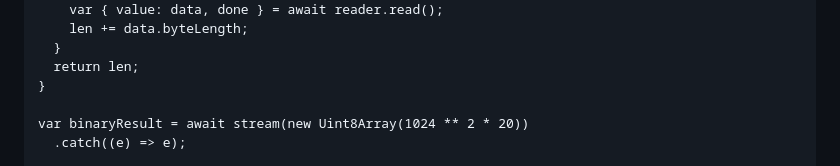
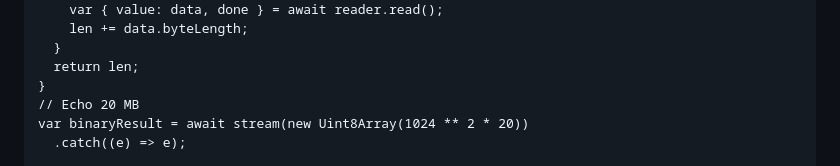
Before and after one commit to guest271314/sockets, a Markdown page: README.md, the part around the change. Drawn GitHub-style.

```diff
--- a/README.md
+++ b/README.md
@@ -265,7 +265,7 @@ async function stream(input) {
   }
   return len;
 }
-
+// Echo 20 MB
 var binaryResult = await stream(new Uint8Array(1024 ** 2 * 20))
   .catch((e) => e);
 
```
